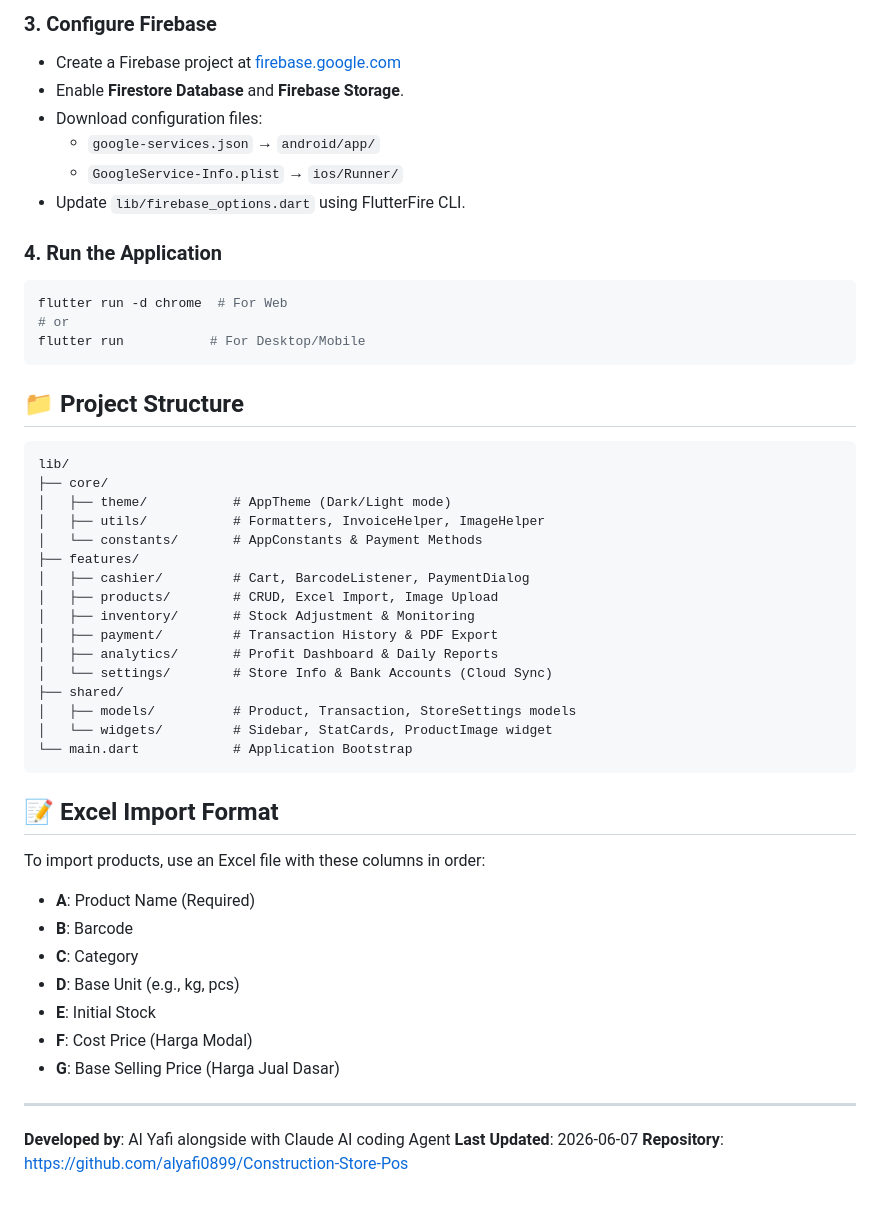
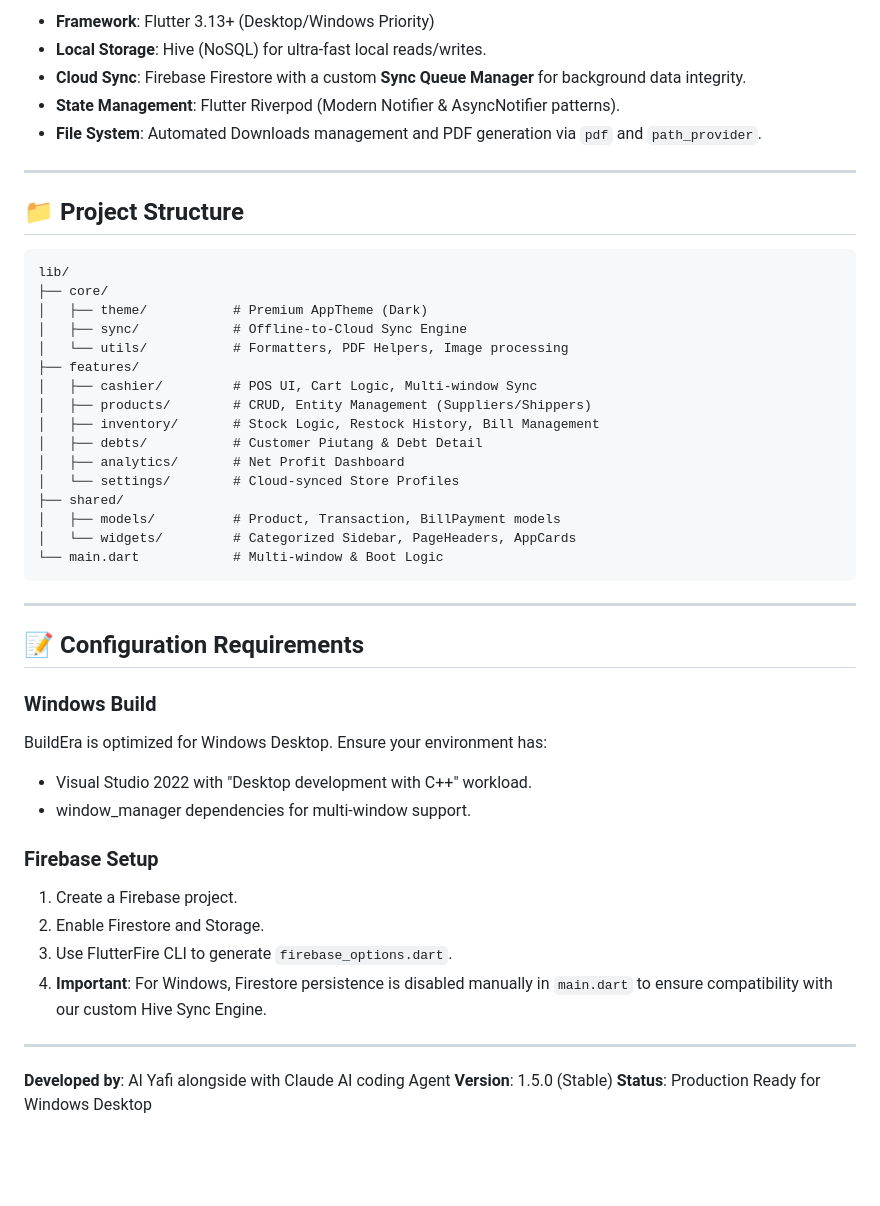
Before and after one commit to alyafi0899/BuildEra-Construction-Store-POS, a Markdown page: README.md, the part around one of its changes. Rendered like a GitHub page; blank space fills up the shorter version.

````diff
--- a/README.md
+++ b/README.md
@@ -60,52 +48,50 @@ flutter pub get
 
-### 3. Configure Firebase
-- Create a Firebase project at [firebase.google.com](https://firebase.google.com)
-- Enable **Firestore Database** and **Firebase Storage**.
-- Download configuration files:
-  - `google-services.json` → `android/app/`
-  - `GoogleService-Info.plist` → `ios/Runner/`
-- Update `lib/firebase_options.dart` using FlutterFire CLI.
+- **Framework**: Flutter 3.13+ (Desktop/Windows Priority)
+- **Local Storage**: Hive (NoSQL) for ultra-fast local reads/writes.
+- **Cloud Sync**: Firebase Firestore with a custom **Sync Queue Manager** for background data integrity.
+- **State Management**: Flutter Riverpod (Modern Notifier & AsyncNotifier patterns).
+- **File System**: Automated Downloads management and PDF generation via `pdf` and `path_provider`.
 
-### 4. Run the Application
-```bash
-flutter run -d chrome  # For Web
-# or
-flutter run           # For Desktop/Mobile
-```
+---
 
 ## 📁 Project Structure
 
 ```
 lib/
 ├── core/
-│   ├── theme/           # AppTheme (Dark/Light mode)
-│   ├── utils/           # Formatters, InvoiceHelper, ImageHelper
-│   └── constants/       # AppConstants & Payment Methods
+│   ├── theme/           # Premium AppTheme (Dark)
+│   ├── sync/            # Offline-to-Cloud Sync Engine
+│   └── utils/           # Formatters, PDF Helpers, Image processing
 ├── features/
-│   ├── cashier/         # Cart, BarcodeListener, PaymentDialog
-│   ├── products/        # CRUD, Excel Import, Image Upload
-│   ├── inventory/       # Stock Adjustment & Monitoring
-│   ├── payment/         # Transaction History & PDF Export
-│   ├── analytics/       # Profit Dashboard & Daily Reports
-│   └── settings/        # Store Info & Bank Accounts (Cloud Sync)
+│   ├── cashier/         # POS UI, Cart Logic, Multi-window Sync
+│   ├── products/        # CRUD, Entity Management (Suppliers/Shippers)
+│   ├── inventory/       # Stock Logic, Restock History, Bill Management
+│   ├── debts/           # Customer Piutang & Debt Detail
+│   ├── analytics/       # Net Profit Dashboard
+│   └── settings/        # Cloud-synced Store Profiles
 ├── shared/
-│   ├── models/          # Product, Transaction, StoreSettings models
-│   └── widgets/         # Sidebar, StatCards, ProductImage widget
-└── main.dart            # Application Bootstrap
+│   ├── models/          # Product, Transaction, BillPayment models
+│   └── widgets/         # Categorized Sidebar, PageHeaders, AppCards
+└── main.dart            # Multi-window & Boot Logic
 ```
 
-## 📝 Excel Import Format
-To import products, use an Excel file with these columns in order:
-- **A**: Product Name (Required)
-- **B**: Barcode
-- **C**: Category
-- **D**: Base Unit (e.g., kg, pcs)
-- **E**: Initial Stock
-- **F**: Cost Price (Harga Modal)
-- **G**: Base Selling Price (Harga Jual Dasar)
+---
+
+## 📝 Configuration Requirements
+
+### Windows Build
+BuildEra is optimized for Windows Desktop. Ensure your environment has:
+- Visual Studio 2022 with "Desktop development with C++" workload.
+- window_manager dependencies for multi-window support.
+
+### Firebase Setup
+1. Create a Firebase project.
+2. Enable Firestore and Storage.
+3. Use FlutterFire CLI to generate `firebase_options.dart`.
+4. **Important**: For Windows, Firestore persistence is disabled manually in `main.dart` to ensure compatibility with our custom Hive Sync Engine.
 
 ---
 
 **Developed by**: Al Yafi alongside with Claude AI coding Agent
-**Last Updated**: 2026-06-07
-**Repository**: https://github.com/alyafi0899/Construction-Store-Pos
+**Version**: 1.5.0 (Stable)
+**Status**: Production Ready for Windows Desktop
````
Also changed, not shown: other parts of README.md (+35 -47 lines).
